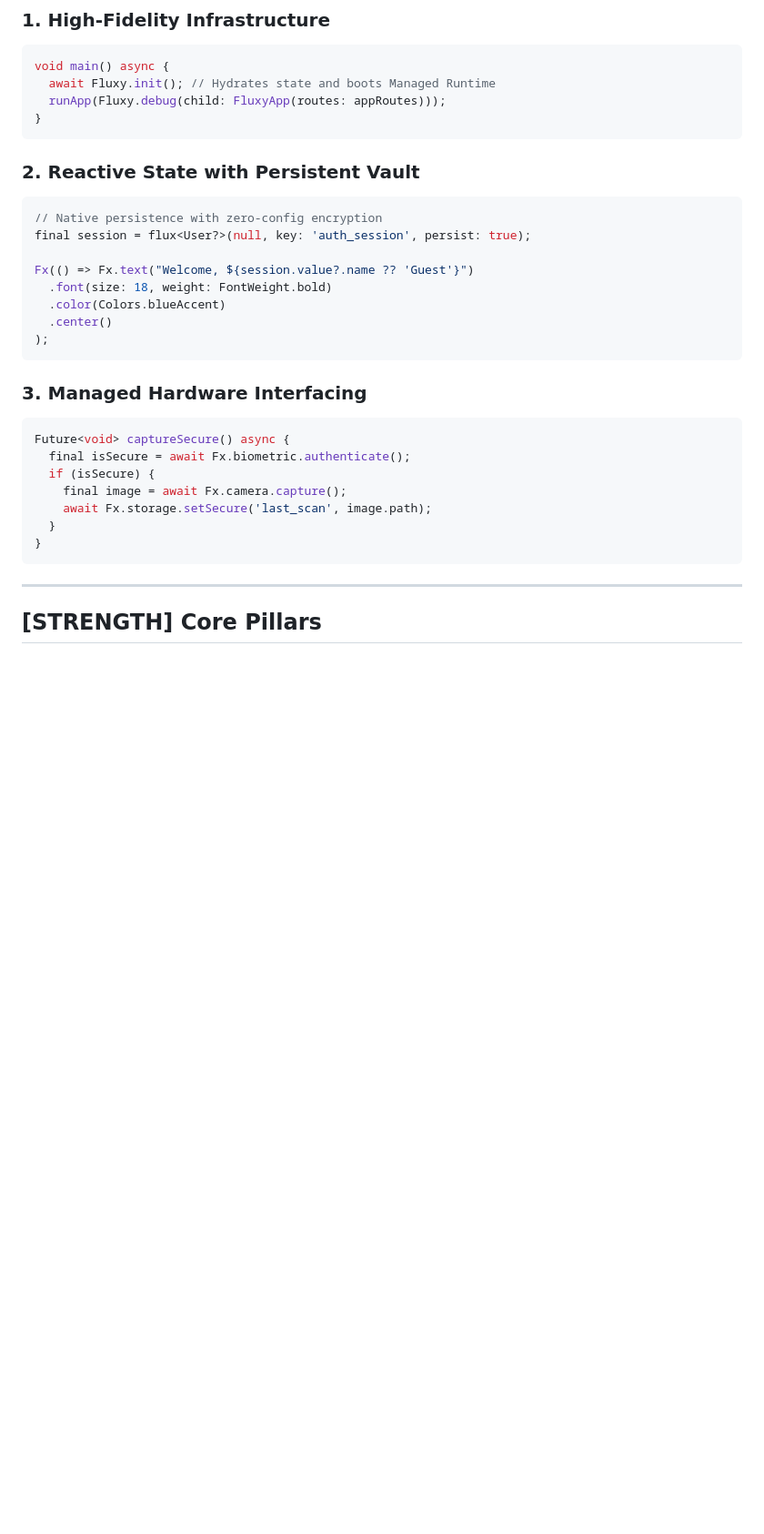
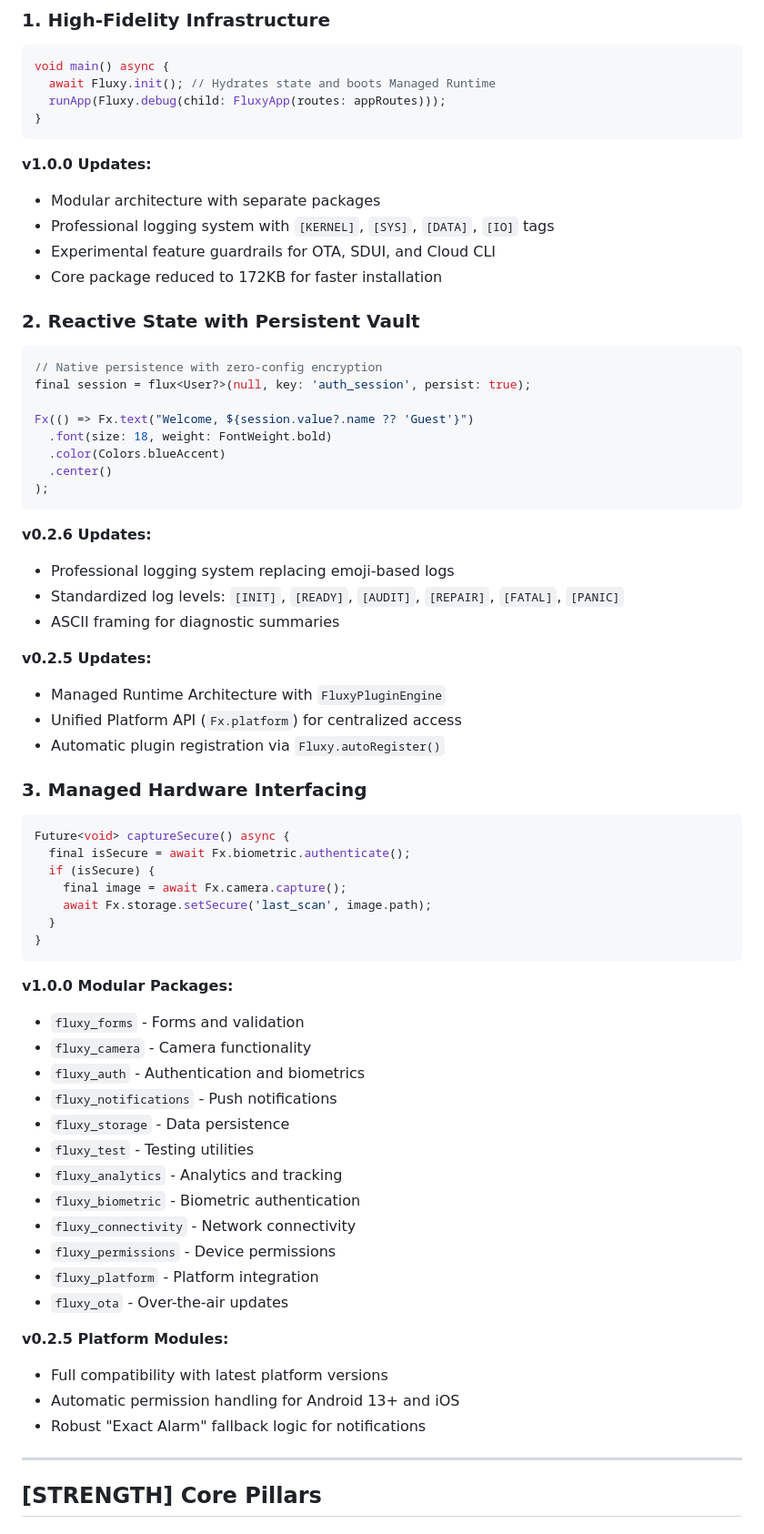
Before and after one commit to swaingithub/fluxy, a Markdown page: README.md, the part around one of its changes. Shown at 91% size. Rendered like a GitHub page; blank space fills up the shorter version.

````diff
--- a/README.md
+++ b/README.md
@@ -65,6 +106,12 @@ void main() async {
 }
 ```
 
+**v1.0.0 Updates:**
+- Modular architecture with separate packages
+- Professional logging system with `[KERNEL]`, `[SYS]`, `[DATA]`, `[IO]` tags
+- Experimental feature guardrails for OTA, SDUI, and Cloud CLI
+- Core package reduced to 172KB for faster installation
+
 ### 2. Reactive State with Persistent Vault
 ```dart
 // Native persistence with zero-config encryption
@@ -77,6 +124,16 @@ Fx(() => Fx.text("Welcome, ${session.value?.name ?? 'Guest'}")
 );
 ```
 
+**v0.2.6 Updates:**
+- Professional logging system replacing emoji-based logs
+- Standardized log levels: `[INIT]`, `[READY]`, `[AUDIT]`, `[REPAIR]`, `[FATAL]`, `[PANIC]`
+- ASCII framing for diagnostic summaries
+
+**v0.2.5 Updates:**
+- Managed Runtime Architecture with `FluxyPluginEngine`
+- Unified Platform API (`Fx.platform`) for centralized access
+- Automatic plugin registration via `Fluxy.autoRegister()`
+
 ### 3. Managed Hardware Interfacing
 ```dart
 Future<void> captureSecure() async {
@@ -88,6 +145,25 @@ Future<void> captureSecure() async {
 }
 ```
 
+**v1.0.0 Modular Packages:**
+- `fluxy_forms` - Forms and validation
+- `fluxy_camera` - Camera functionality
+- `fluxy_auth` - Authentication and biometrics
+- `fluxy_notifications` - Push notifications
+- `fluxy_storage` - Data persistence
+- `fluxy_test` - Testing utilities
+- `fluxy_analytics` - Analytics and tracking
+- `fluxy_biometric` - Biometric authentication
+- `fluxy_connectivity` - Network connectivity
+- `fluxy_permissions` - Device permissions
+- `fluxy_platform` - Platform integration
+- `fluxy_ota` - Over-the-air updates
+
+**v0.2.5 Platform Modules:**
+- Full compatibility with latest platform versions
+- Automatic permission handling for Android 13+ and iOS
+- Robust "Exact Alarm" fallback logic for notifications
+
 ---
 
 ## [STRENGTH] Core Pillars
````
Also changed, not shown: other parts of README.md (+66 -2 lines).
